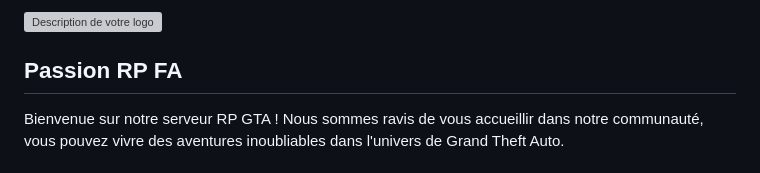
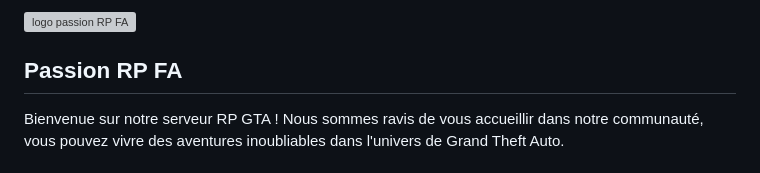
Before and after one commit to Spimods/WebsitePassionRPFA, a Markdown page: README.md, the part around the change. GitHub-like rendering; grey boxes are pictures that could not be loaded.

```diff
--- a/README.md
+++ b/README.md
@@ -1,7 +1,7 @@
 <div style="text-align: center; font-family: Arial, sans-serif; color: #333; line-height: 1.6;">
     <div style="width: 70%; margin: 0 auto;">
         <div style="margin-bottom: 20px;">
-            <img src="https://spimods.github.io/WebsitePassionRPFA/img/logo.png" alt="Description de votre logo" style="width:514px; height:472px;">
+            <img src="https://spimods.github.io/WebsitePassionRPFA/img/logo.png" alt="logo passion RP FA" style="width:514px; height:472px;">
         </div>
         <h2 style="color: #FF5733;">Passion RP FA</h2>
         <p>Bienvenue sur notre serveur RP GTA ! Nous sommes ravis de vous accueillir dans notre communauté, vous pouvez vivre des aventures inoubliables dans l'univers de Grand Theft Auto.</p>
```
